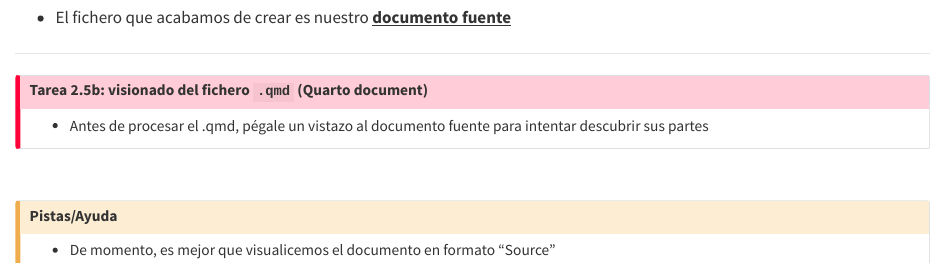
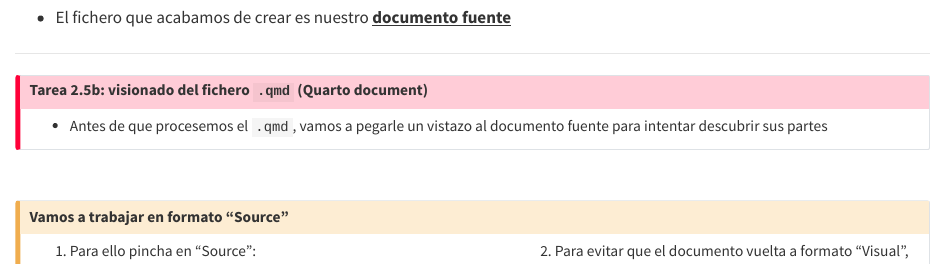
Before and after one commit to perezp44/intro.to.quarto.2025, a Quarto document (slides/_includes/_ss_02_tarea_05.qmd): the page in a window 1100 px wide, from 290 px down. Rendered offline with R 4.5, knitr and Pandoc in place of Quarto, with nearby package versions.

Commit message:
todo a Github

````diff
--- a/slides/_includes/_ss_02_tarea_05.qmd
+++ b/slides/_includes/_ss_02_tarea_05.qmd
@@ -29,7 +29,7 @@
 ::: {.callout-important icon="false"}
 #### Tarea 2.5b: visionado del  fichero `.qmd` (Quarto document)
 
-- Antes de procesar el .qmd, pégale un vistazo al documento fuente para intentar descubrir sus partes
+- Antes de que procesemos el `.qmd`, vamos a pegarle un vistazo al documento fuente para intentar descubrir sus partes
 
 :::
 
@@ -39,12 +39,25 @@
 ::: {.fragment}
 ::: {.callout-caution icon="false"}
 
-##### Pistas/Ayuda
-- De momento, es mejor que visualicemos el documento en formato "Source"
+##### Vamos a trabajar en formato "Source"
 
-```{r echo = FALSE, comment = "",  out.width = '32%', fig.align = 'center'}
+::: {.columns}
+::: {.column width="48%"}
+
+
+1. Para ello pincha en "Source":
+
+```{r echo = FALSE, comment = "",  out.width = '85%', fig.align = 'center'}
 knitr::include_graphics(here::here("slides", "imagenes",  "ss_02_tarea_2_5_source.png") )
 ```
 
 :::
+
+::: {.column width="4%"}
+<!-- empty column to create gap -->
 :::
+
+::: {.column width="48%"}
+
+:::{.fragment}
+2. Para evitar que el documento vuelta a formato "Visual", vamos a eliminar la linea con el texto: "`editor: visual`"
````
Also changed, not shown: info.qmd (+0 -1 lines), slides/02_primeros_pasos.qmd (+4 -0 lines), slides/_includes/_ss_02_tarea_04.qmd (+5 -2 lines), slides/_includes/_ss_02_tarea_08.qmd (+1 -1 lines), slides/_includes/_ss_02_tarea_08_solucion.qmd (+3 -3 lines), docs/search.json, slides/imagenes/visual_01.png (added), slides/imagenes/visual_02.png (added), slides/_includes/_ss_02_tarea_05.qmd (24 more changed lines), 51 other files.
